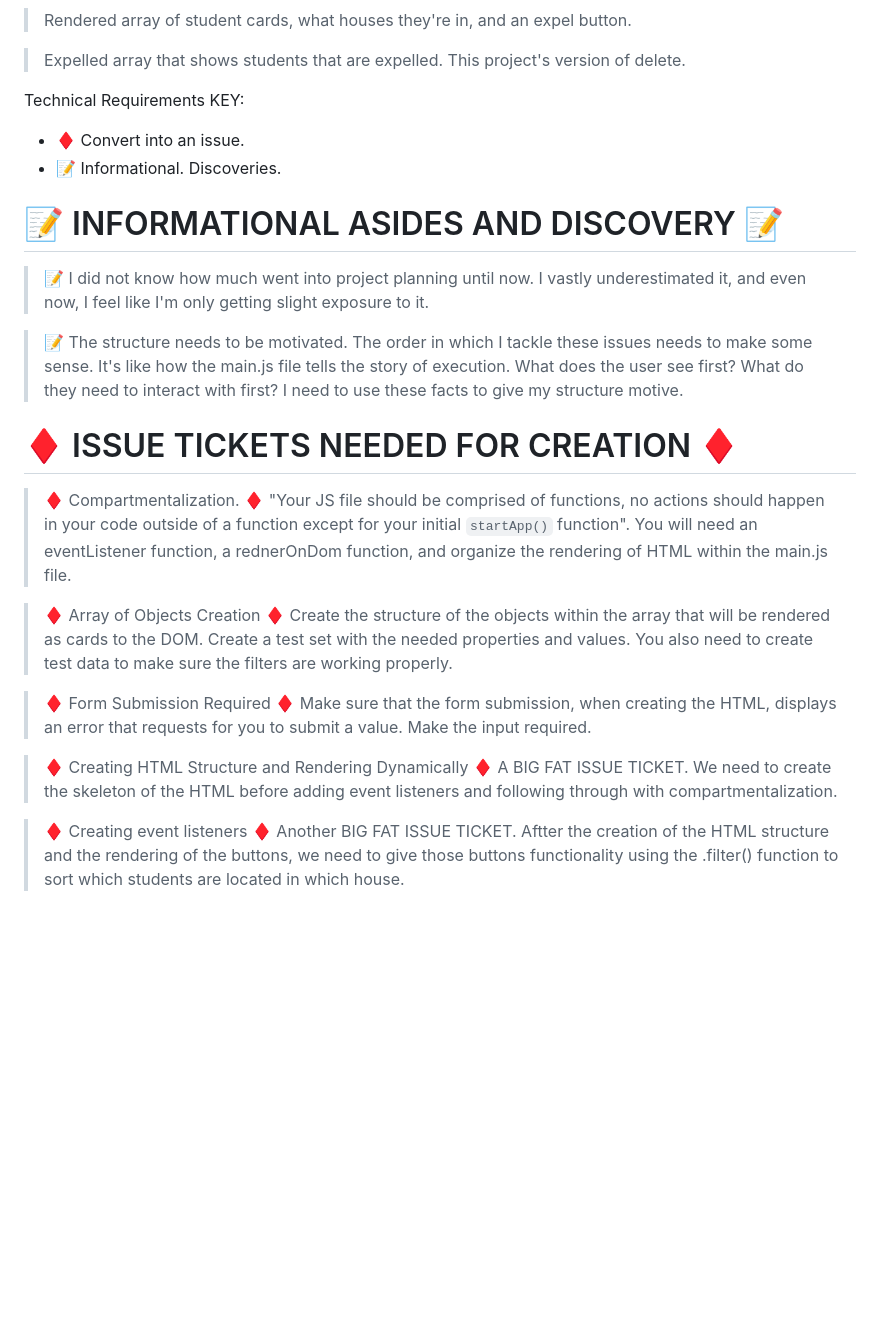
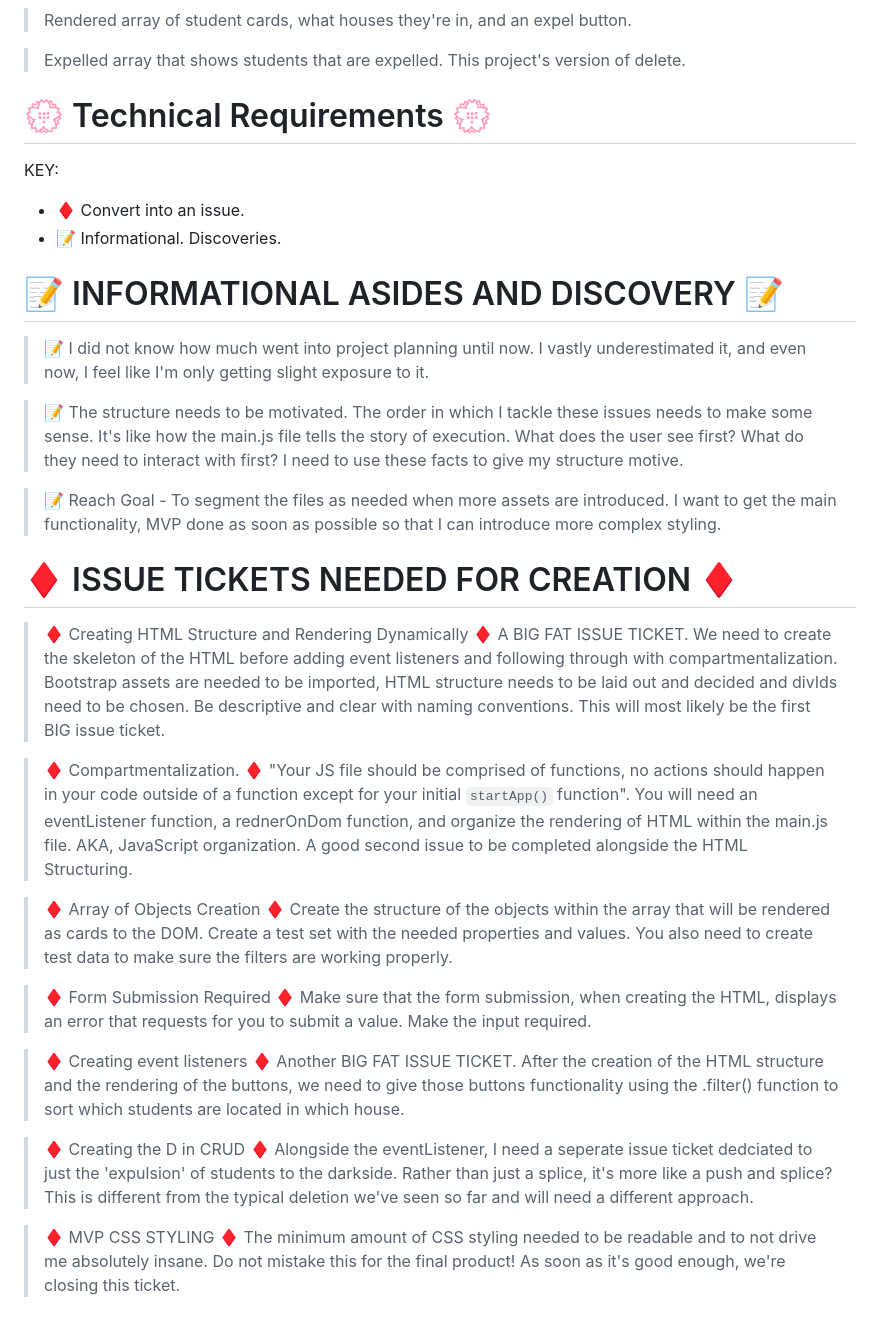
Before and after one commit to keanacobarde/INDIVIDUAL-PROJECT-sorting-hat, a Markdown page: README.md, the part around the change. GitHub-like rendering; blank space fills up the shorter version.

Commit message:
finishing draft of planning

```diff
--- a/README.md
+++ b/README.md
@@ -72,7 +72,8 @@ HTML Structure
 
 > Expelled array that shows students that are expelled. This project's version of delete.
 
-Technical Requirements
+# 💮 Technical Requirements 💮
+
 KEY:
 - ♦️ Convert into an issue.
 - 📝 Informational. Discoveries.
@@ -83,14 +84,20 @@ KEY:
 
 > 📝 The structure needs to be motivated. The order in which I tackle these issues needs to make some sense. It's like how the main.js file tells the story of execution. What does the user see first? What do they need to interact with first? I need to use these facts to give my structure motive.
 
+> 📝 Reach Goal - To segment the files as needed when more assets are introduced. I want to get the main functionality, MVP done as soon as possible so that I can introduce more complex styling.
+
 # ♦️ ISSUE TICKETS NEEDED FOR CREATION ♦️
 
-> ♦️ Compartmentalization. ♦️ "Your JS file should be comprised of functions, no actions should happen in your code outside of a function except for your initial `startApp()` function". You will need an eventListener function, a rednerOnDom function, and organize the rendering of HTML within the main.js file.
+> ♦️ Creating HTML Structure and Rendering Dynamically ♦️ A BIG FAT ISSUE TICKET. We need to create the skeleton of the HTML before adding event listeners and following through with compartmentalization. Bootstrap assets are needed to be imported, HTML structure needs to be laid out and decided and divIds need to be chosen. Be descriptive and clear with naming conventions. This will most likely be the first BIG issue ticket.
+
+> ♦️ Compartmentalization. ♦️ "Your JS file should be comprised of functions, no actions should happen in your code outside of a function except for your initial `startApp()` function". You will need an eventListener function, a rednerOnDom function, and organize the rendering of HTML within the main.js file. AKA, JavaScript organization. A good second issue to be completed alongside the HTML Structuring.
 
 > ♦️ Array of Objects Creation ♦️ Create the structure of the objects within the array that will be rendered as cards to the DOM. Create a test set with the needed properties and values. You also need to create test data to make sure the filters are working properly.
 
 > ♦️ Form Submission Required ♦️ Make sure that the form submission, when creating the HTML, displays an error that requests for you to submit a value. Make the input required.
 
-> ♦️ Creating HTML Structure and Rendering Dynamically ♦️ A BIG FAT ISSUE TICKET. We need to create the skeleton of the HTML before adding event listeners and following through with compartmentalization.
+> ♦️ Creating event listeners ♦️ Another BIG FAT ISSUE TICKET. After the creation of the HTML structure and the rendering of the buttons, we need to give those buttons functionality using the .filter() function to sort which students are located in which house.
 
-> ♦️ Creating event listeners ♦️ Another BIG FAT ISSUE TICKET. Aftter the creation of the HTML structure and the rendering of the buttons, we need to give those buttons functionality using the .filter() function to sort which students are located in which house.
+> ♦️ Creating the D in CRUD ♦️ Alongside the eventListener, I need a seperate issue ticket dedciated to just the 'expulsion' of students to the darkside. Rather than just a splice, it's more like a push and splice? This is different from the typical deletion we've seen so far and will need a different approach.
+
+>  ♦️ MVP CSS STYLING ♦️ The minimum amount of CSS styling needed to be readable and to not drive me absolutely insane. Do not mistake this for the final product! As soon as it's good enough, we're closing this ticket.
```
